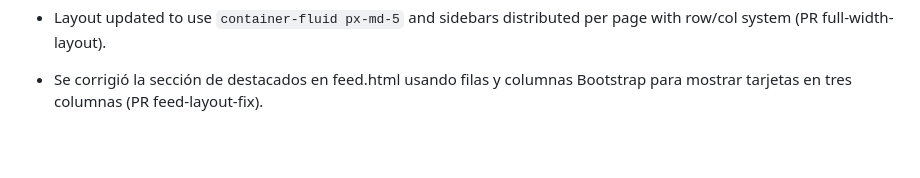
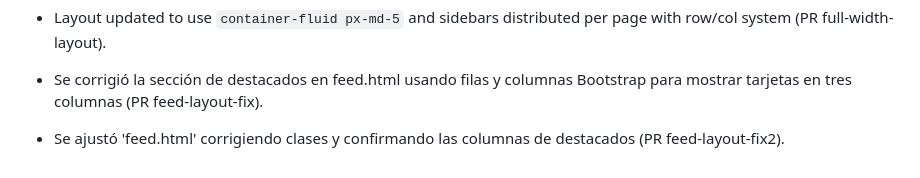
Before and after one commit to RoggerMS/Crunevo2, a Markdown page: AGENTS.md, the part around the change. GitHub-like rendering; blank space fills up the shorter version.

Commit message:
docs: log feed layout fix

```diff
--- a/AGENTS.md
+++ b/AGENTS.md
@@ -79,3 +79,4 @@
 - Endpoint `feed.view_post` se define explícitamente en la ruta y se comprueba que la blueprint está registrada (QA feed-view-post-check 4).
 - Layout updated to use `container-fluid px-md-5` and sidebars distributed per page with row/col system (PR full-width-layout).
 - Se corrigió la sección de destacados en feed.html usando filas y columnas Bootstrap para mostrar tarjetas en tres columnas (PR feed-layout-fix).
+- Se ajustó 'feed.html' corrigiendo clases y confirmando las columnas de destacados (PR feed-layout-fix2).
```
